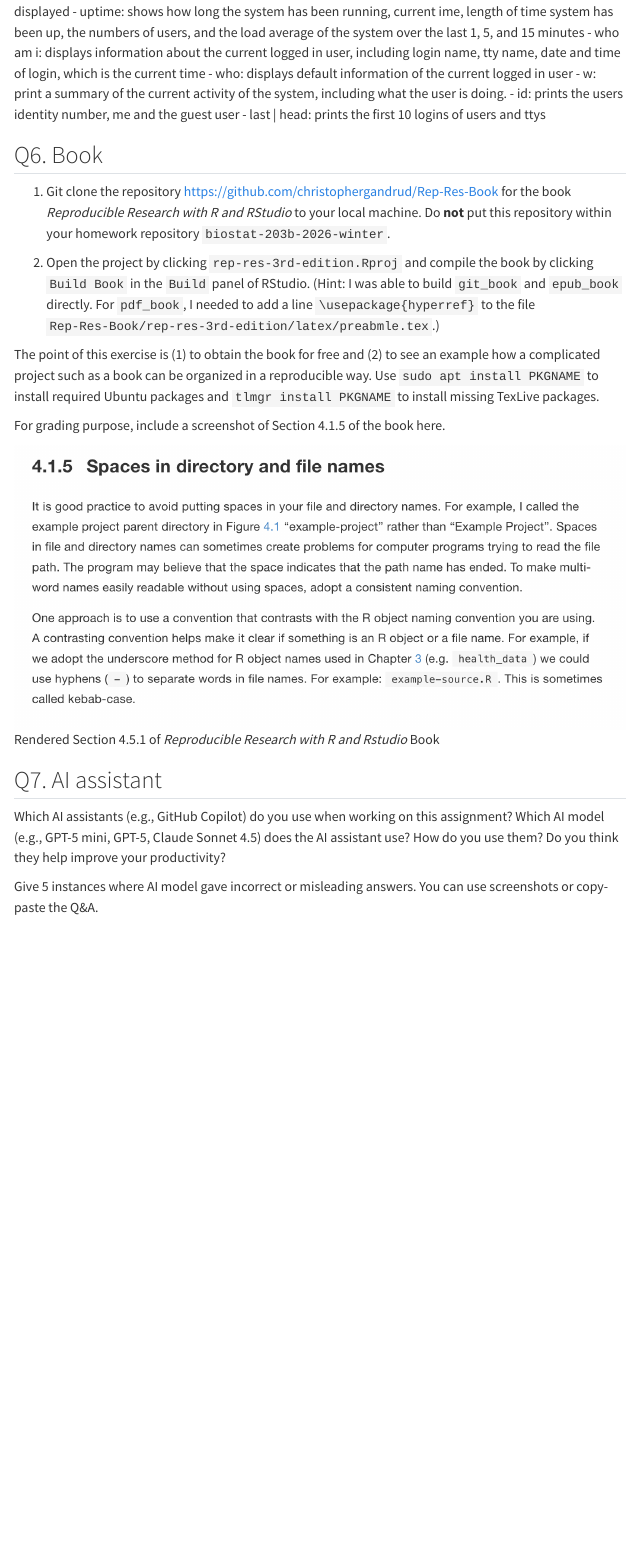
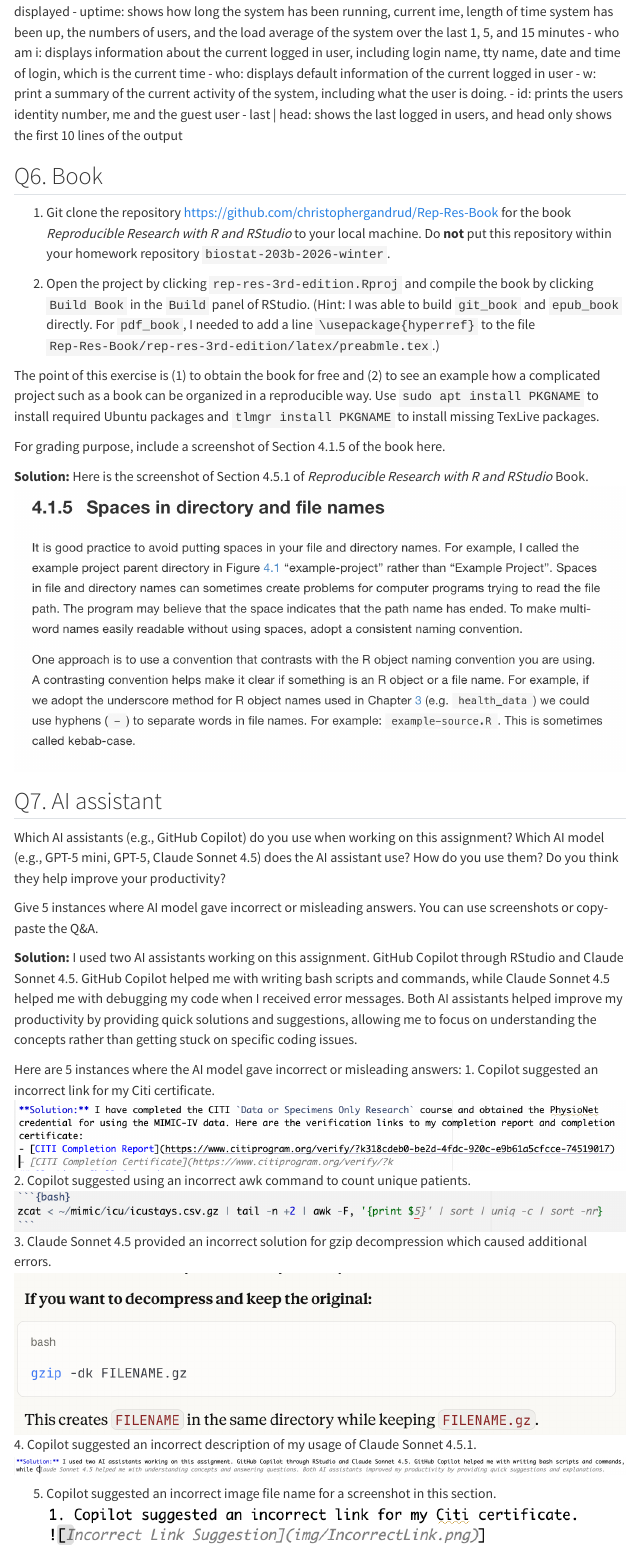
Before and after one commit to rebekahpatel/biostat-203b-2026-winter, a Quarto document (hw1/hw1.qmd): the page in a window 1100 px wide, from 8480 px down. Rendered offline with R 4.5, knitr and Pandoc in place of Quarto, with nearby package versions; menus at the side of the page are left out; long lines of code are wrapped.

Commit message:
Complete Question 7

```diff
--- a/hw1/hw1.qmd
+++ b/hw1/hw1.qmd
@@ -275,7 +275,8 @@ last | head
 - who: displays default information of the current logged in user
 - w: print a summary of the current activity of the system, including what the user is doing.
 - id: prints the users identity number, me and the guest user
-- last | head: prints the first 10 logins of users and ttys
+- last | head: shows the last logged in users, and head only shows the first 10 lines of the output
+
 
 ## Q6. Book
 
@@ -287,6 +288,7 @@ The point of this exercise is (1) to obtain the book for free and (2) to see an
 
 For grading purpose, include a screenshot of Section 4.1.5 of the book here.
 
+**Solution:** Here is the screenshot of Section 4.5.1 of *Reproducible Research with R and RStudio* Book.
 ![Rendered Section 4.5.1 of *Reproducible Research with R and Rstudio* Book](img/Section4.5.1.png)
 
 
@@ -295,3 +297,18 @@ For grading purpose, include a screenshot of Section 4.1.5 of the book here.
 Which AI assistants (e.g., GitHub Copilot) do you use when working on this assignment? Which AI model (e.g., GPT-5 mini, GPT-5, Claude Sonnet 4.5) does the AI assistant use? How do you use them? Do you think they help improve your productivity?
 
 Give 5 instances where AI model gave incorrect or misleading answers. You can use screenshots or copy-paste the Q&A.
+
+**Solution:** I used two AI assistants working on this assignment. GitHub Copilot through RStudio and Claude Sonnet 4.5. GitHub Copilot helped me with writing bash scripts and commands, while Claude Sonnet 4.5 helped me with debugging my code when I received error messages. Both AI assistants helped improve my productivity by providing quick solutions and suggestions, allowing me to focus on understanding the concepts rather than getting stuck on specific coding issues.
+
+Here are 5 instances where the AI model gave incorrect or misleading answers:
+1. Copilot suggested an incorrect link for my Citi certificate.
+![Incorrect Link Suggestion](img/AI_error_certificate.png)
+2. Copilot suggested using an incorrect awk command to count unique patients.
+![Incorrect Awk Command](img/AI_error_script.png)
+3. Claude Sonnet 4.5 provided an incorrect solution for gzip decompression which caused additional errors.
+![Incorrect Gzip Command](img/AI_error_gzip.png)
+4. Copilot suggested an incorrect description of my usage of Claude Sonnet 4.5.1.
+![Incorrect Usage Description](img/AI_error_descript.png)
+
+5. Copilot suggested an incorrect image file name for a screenshot in this section.
+![Incorrect Image File Name](img/AI_error_file.png)
```
Also changed, not shown: hw1/img/AI_error_certificate.png (added), hw1/img/AI_error_descript.png (added), hw1/img/AI_error_file.png (added), hw1/img/AI_error_gzip.png (added), hw1/img/AI_error_script.png (added).
